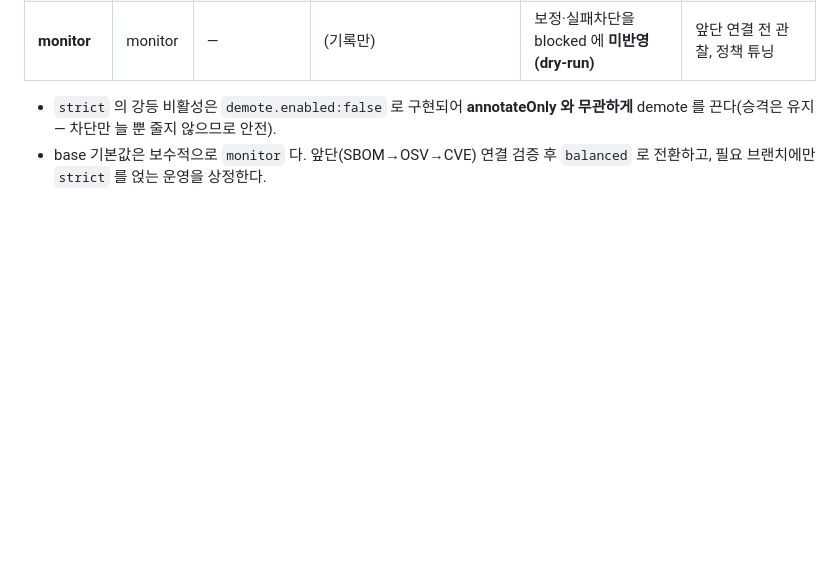
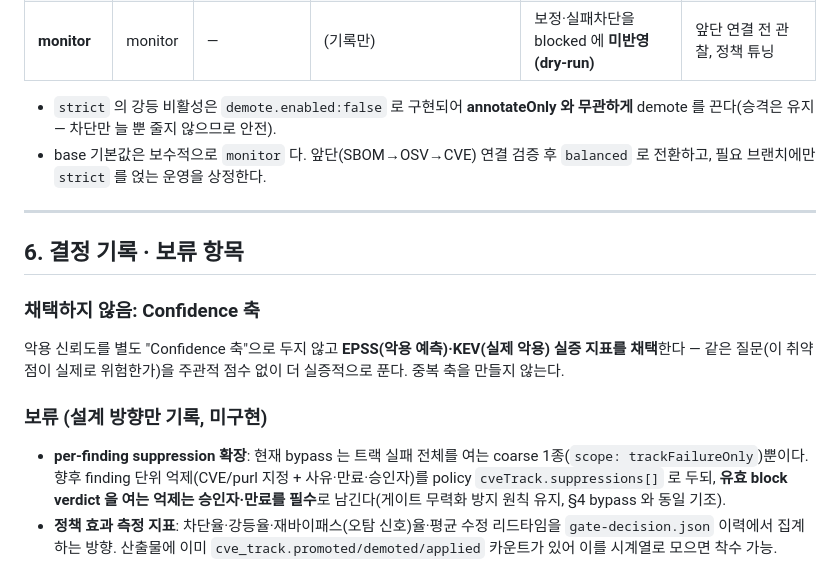
Before and after one commit to KT-TECHUP-PROJECT5/secure_gate, a Markdown page: docs/cve-track-integration.md, the part around the change. Rendered like a GitHub page; blank space fills up the shorter version.

Commit message:
docs(cve): 결정 기록(Confidence 축 미채택) + 보류 항목 설계 방향
- Confidence 축: 별도 축 대신 EPSS/KEV 실증 지표 채택으로 종결(중복 회피)

- 보류 방향 메모: per-finding suppression(승인자·만료 필수), 정책 효과 측정 지표(gate-decision 이력 집계)

Co-Authored-By: Claude Opus 4.8 <noreply@anthropic.com>

```diff
--- a/docs/cve-track-integration.md
+++ b/docs/cve-track-integration.md
@@ -157,3 +157,23 @@ SECURE_GATE_PROFILE=strict    # 환경변수로 이름만 지정
   무관하게** demote 를 끈다(승격은 유지 — 차단만 늘 뿐 줄지 않으므로 안전).
 - base 기본값은 보수적으로 `monitor` 다. 앞단(SBOM→OSV→CVE) 연결 검증 후
   `balanced` 로 전환하고, 필요 브랜치에만 `strict` 를 얹는 운영을 상정한다.
+
+---
+
+## 6. 결정 기록 · 보류 항목
+
+### 채택하지 않음: Confidence 축
+악용 신뢰도를 별도 "Confidence 축"으로 두지 않고 **EPSS(악용 예측)·KEV(실제
+악용) 실증 지표를 채택**한다 — 같은 질문(이 취약점이 실제로 위험한가)을 주관적
+점수 없이 더 실증적으로 푼다. 중복 축을 만들지 않는다.
+
+### 보류 (설계 방향만 기록, 미구현)
+- **per-finding suppression 확장**: 현재 bypass 는 트랙 실패 전체를 여는
+  coarse 1종(`scope: trackFailureOnly`)뿐이다. 향후 finding 단위 억제(CVE/purl
+  지정 + 사유·만료·승인자)를 policy `cveTrack.suppressions[]` 로 두되, **유효
+  block verdict 을 여는 억제는 승인자·만료를 필수**로 남긴다(게이트 무력화 방지
+  원칙 유지, §4 bypass 와 동일 기조).
+- **정책 효과 측정 지표**: 차단율·강등율·재바이패스(오탐 신호)율·평균 수정
+  리드타임을 `gate-decision.json` 이력에서 집계하는 방향. 산출물에 이미
+  `cve_track.promoted/demoted/applied` 카운트가 있어 이를 시계열로 모으면
+  착수 가능.
```
